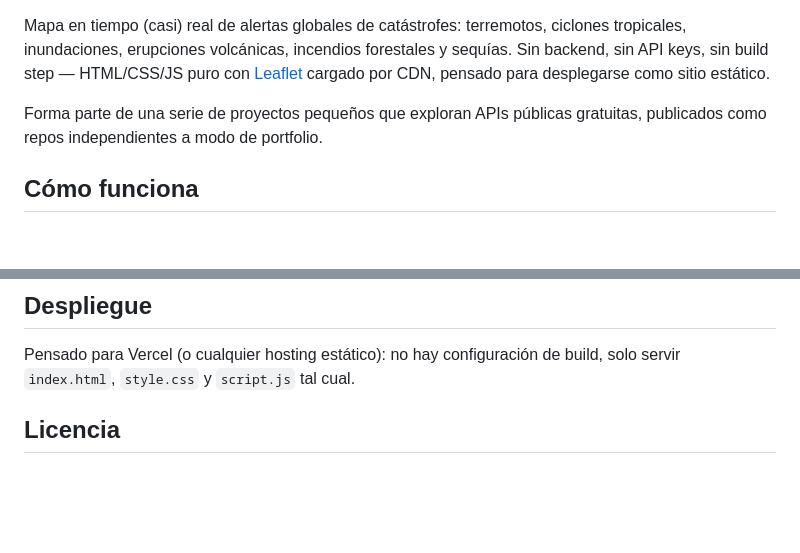
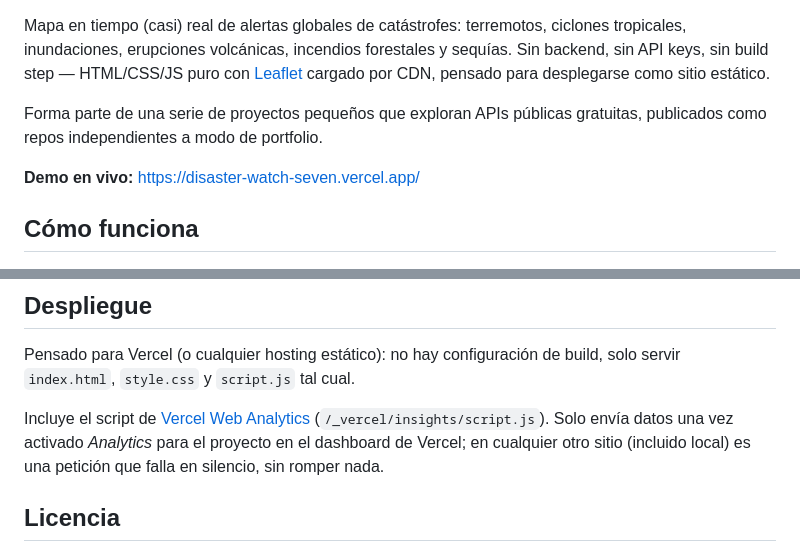
Before and after one commit to rzazo24/disaster-watch, a Markdown page: README.md, 2 parts joined by grey strips. Drawn GitHub-style; blank space fills up the shorter version.

```diff
--- a/README.md
+++ b/README.md
@@ -7,6 +14,8 @@ cargado por CDN, pensado para desplegarse como sitio estático.
 
 Forma parte de una serie de proyectos pequeños que exploran APIs públicas gratuitas,
 publicados como repos independientes a modo de portfolio.
+
+**Demo en vivo:** https://disaster-watch-seven.vercel.app/
 
 ## Cómo funciona
 
@@ -80,6 +89,11 @@ Y abrir `http://localhost:8000` en el navegador.
 Pensado para Vercel (o cualquier hosting estático): no hay configuración de build,
 solo servir `index.html`, `style.css` y `script.js` tal cual.
 
+Incluye el script de [Vercel Web Analytics](https://vercel.com/docs/analytics)
+(`/_vercel/insights/script.js`). Solo envía datos una vez activado *Analytics*
+para el proyecto en el dashboard de Vercel; en cualquier otro sitio (incluido
+local) es una petición que falla en silencio, sin romper nada.
+
 ## Licencia
 
 Código bajo licencia MIT (ver [LICENSE](LICENSE)). Los datos de GDACS y los tiles
```
Also changed, not shown: other parts of README.md (+7 -0 lines).
